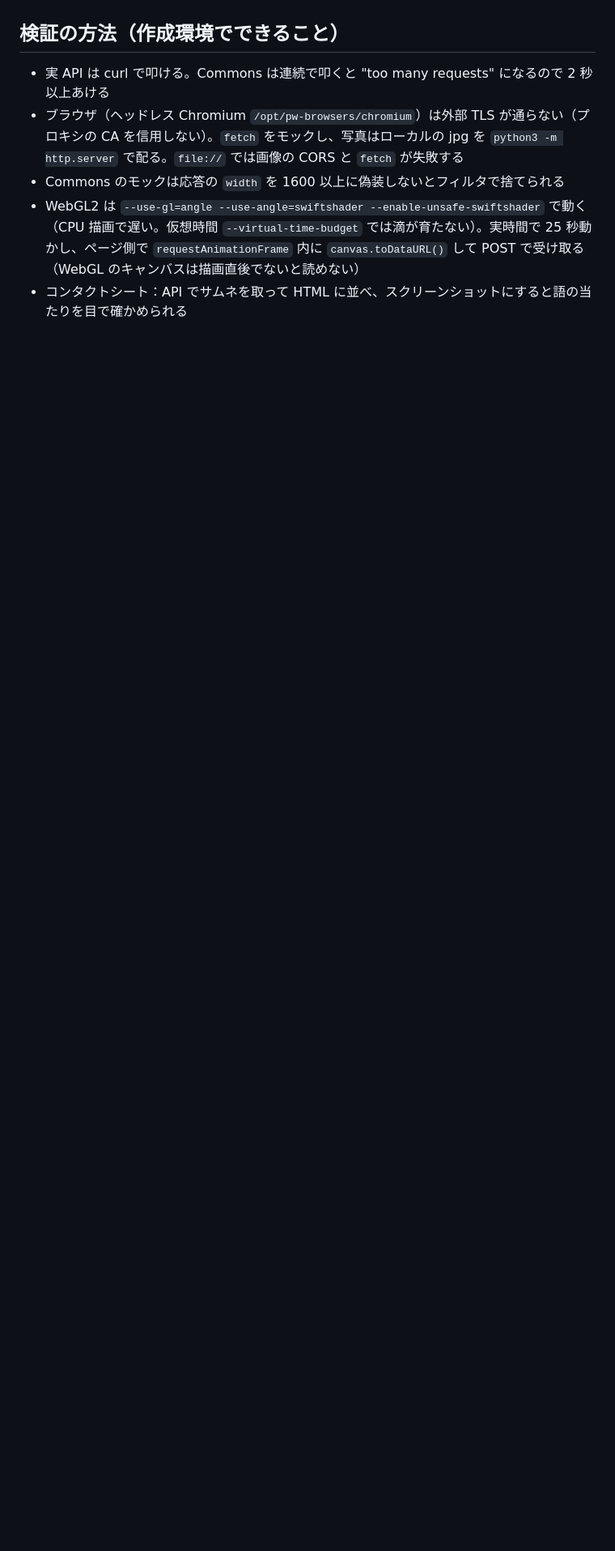
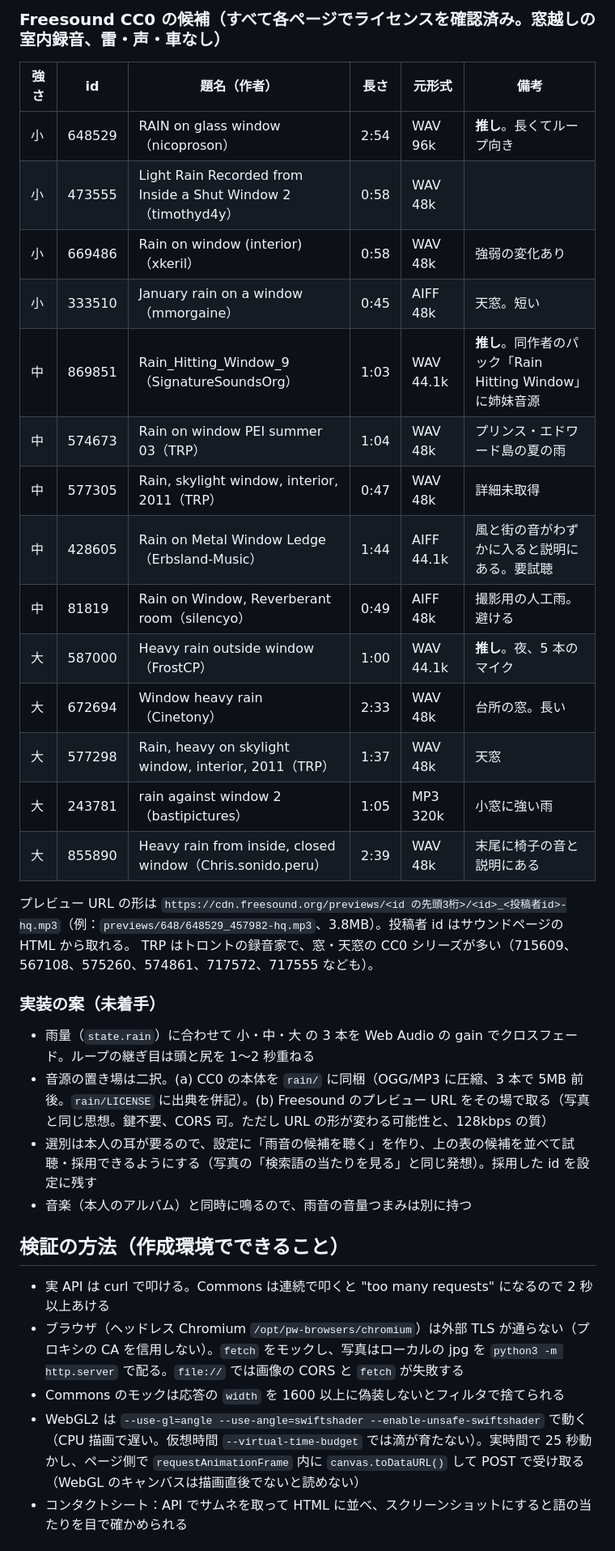
Before and after one commit to hogasahara/screen, a Markdown page: HANDOFF.md, the part around one of its changes. Shown at 81% size. GitHub-like rendering; blank space fills up the shorter version.

```diff
--- a/HANDOFF.md
+++ b/HANDOFF.md
@@ -160,3 +179,29 @@
+### Freesound CC0 の候補（すべて各ページでライセンスを確認済み。窓越しの室内録音、雷・声・車なし）
+| 強さ | id | 題名（作者） | 長さ | 元形式 | 備考 |
+| --- | --- | --- | --- | --- | --- |
+| 小 | 648529 | RAIN on glass window（nicoproson） | 2:54 | WAV 96k | **推し**。長くてループ向き |
+| 小 | 473555 | Light Rain Recorded from Inside a Shut Window 2（timothyd4y） | 0:58 | WAV 48k | |
+| 小 | 669486 | Rain on window (interior)（xkeril） | 0:58 | WAV 48k | 強弱の変化あり |
+| 小 | 333510 | January rain on a window（mmorgaine） | 0:45 | AIFF 48k | 天窓。短い |
+| 中 | 869851 | Rain_Hitting_Window_9（SignatureSoundsOrg） | 1:03 | WAV 44.1k | **推し**。同作者のパック「Rain Hitting Window」に姉妹音源 |
+| 中 | 574673 | Rain on window PEI summer 03（TRP） | 1:04 | WAV 48k | プリンス・エドワード島の夏の雨 |
+| 中 | 577305 | Rain, skylight window, interior, 2011（TRP） | 0:47 | WAV 48k | 詳細未取得 |
+| 中 | 428605 | Rain on Metal Window Ledge（Erbsland-Music） | 1:44 | AIFF 44.1k | 風と街の音がわずかに入ると説明にある。要試聴 |
+| 中 | 81819 | Rain on Window, Reverberant room（silencyo） | 0:49 | AIFF 48k | 撮影用の人工雨。避ける |
+| 大 | 587000 | Heavy rain outside window（FrostCP） | 1:00 | WAV 44.1k | **推し**。夜、5 本のマイク |
+| 大 | 672694 | Window heavy rain（Cinetony） | 2:33 | WAV 48k | 台所の窓。長い |
+| 大 | 577298 | Rain, heavy on skylight window, interior, 2011（TRP） | 1:37 | WAV 48k | 天窓 |
+| 大 | 243781 | rain against window 2（bastipictures） | 1:05 | MP3 320k | 小窓に強い雨 |
+| 大 | 855890 | Heavy rain from inside, closed window（Chris.sonido.peru） | 2:39 | WAV 48k | 末尾に椅子の音と説明にある |
+
+プレビュー URL の形は `https://cdn.freesound.org/previews/<id の先頭3桁>/<id>_<投稿者id>-hq.mp3`（例：`previews/648/648529_457982-hq.mp3`、3.8MB）。投稿者 id はサウンドページの HTML から取れる。
+TRP はトロントの録音家で、窓・天窓の CC0 シリーズが多い（715609、567108、575260、574861、717572、717555 なども）。
+
+### 実装の案（未着手）
+- 雨量（`state.rain`）に合わせて 小・中・大 の 3 本を Web Audio の gain でクロスフェード。ループの継ぎ目は頭と尻を 1〜2 秒重ねる
+- 音源の置き場は二択。(a) CC0 の本体を `rain/` に同梱（OGG/MP3 に圧縮、3 本で 5MB 前後。`rain/LICENSE` に出典を併記）。(b) Freesound のプレビュー URL をその場で取る（写真と同じ思想。鍵不要、CORS 可。ただし URL の形が変わる可能性と、128kbps の質）
+- 選別は本人の耳が要るので、設定に「雨音の候補を聴く」を作り、上の表の候補を並べて試聴・採用できるようにする（写真の「検索語の当たりを見る」と同じ発想）。採用した id を設定に残す
+- 音楽（本人のアルバム）と同時に鳴るので、雨音の音量つまみは別に持つ
 
 ## 検証の方法（作成環境でできること）
 
```
Also changed, not shown: other parts of HANDOFF.md (+20 -1 lines).
